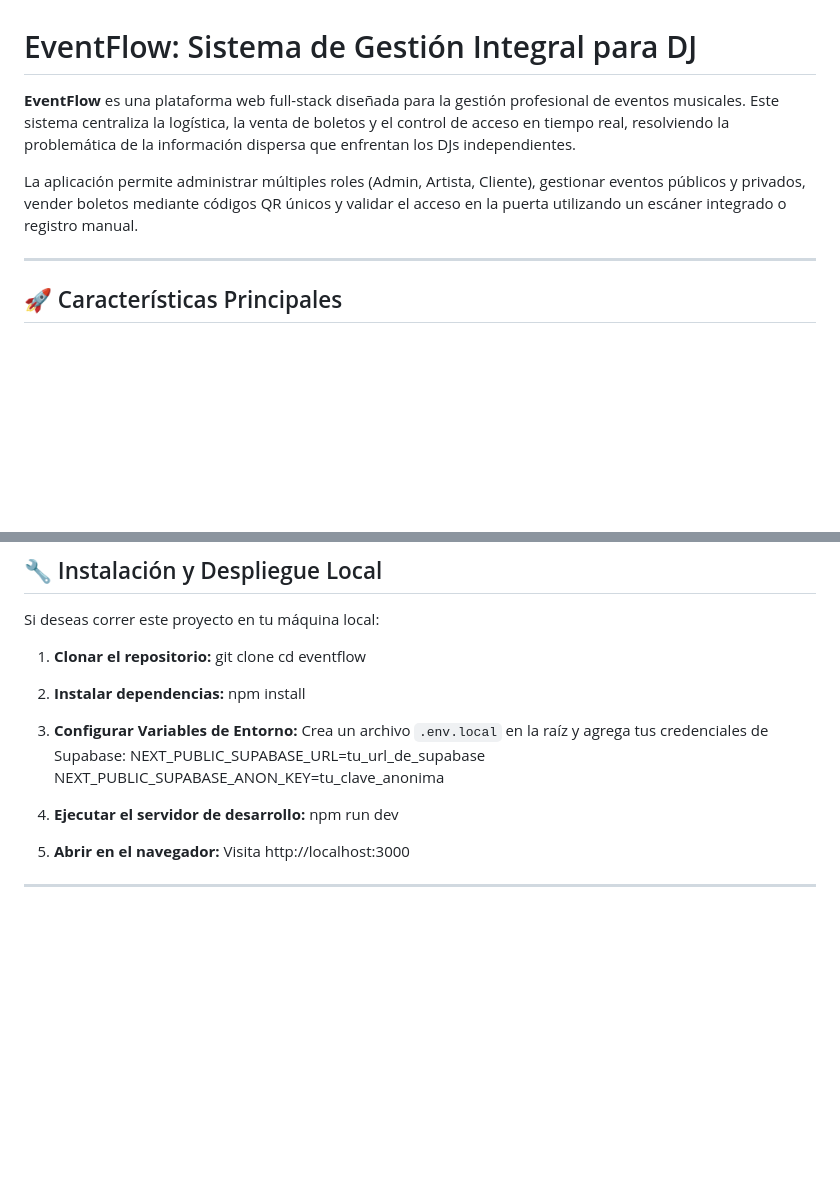
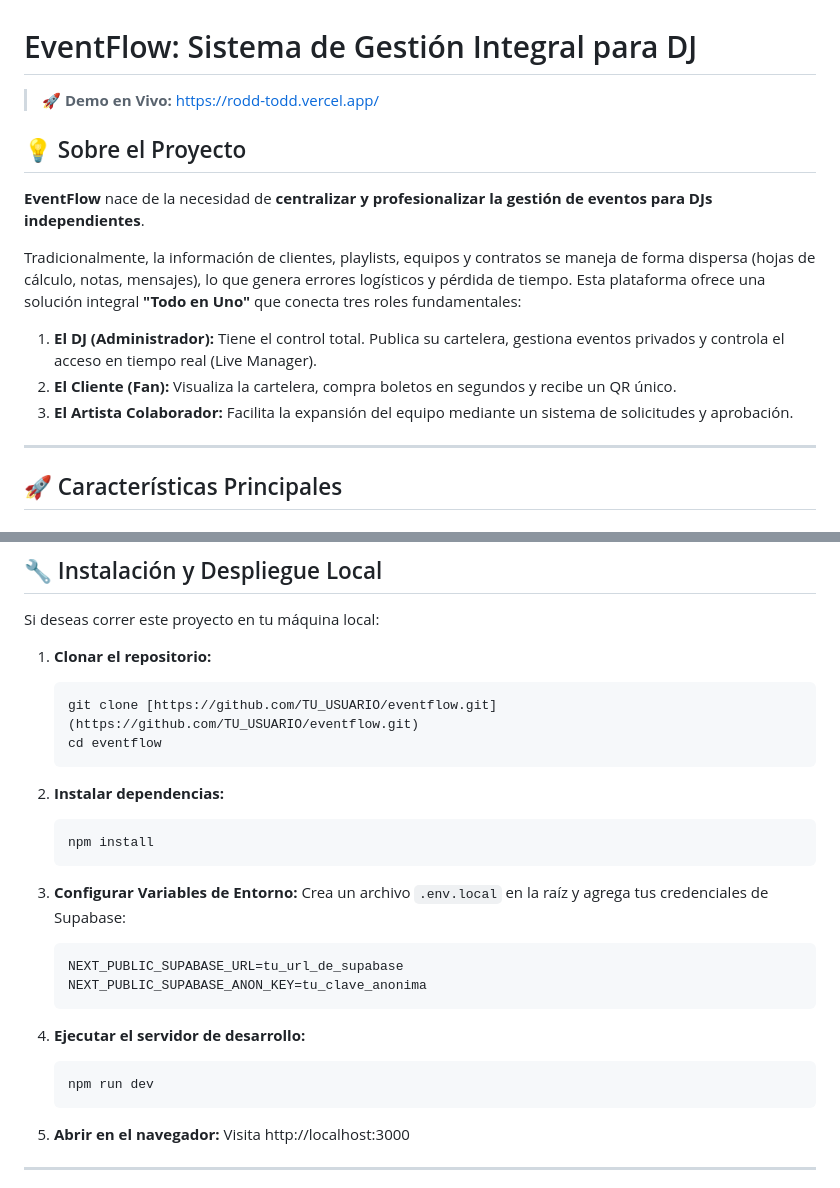
Before and after one commit to adrianguerrerozamora-beep/proyecto-base-de-datos, a Markdown page: README.md, 2 parts joined by grey strips. Rendered like a GitHub page; blank space fills up the shorter version.

````diff
--- a/README.md
+++ b/README.md
@@ -1,8 +1,16 @@
 # EventFlow: Sistema de Gestión Integral para DJ
 
-**EventFlow** es una plataforma web full-stack diseñada para la gestión profesional de eventos musicales. Este sistema centraliza la logística, la venta de boletos y el control de acceso en tiempo real, resolviendo la problemática de la información dispersa que enfrentan los DJs independientes.
+> 🚀 **Demo en Vivo:** [https://rodd-todd.vercel.app/](https://rodd-todd.vercel.app/)
 
-La aplicación permite administrar múltiples roles (Admin, Artista, Cliente), gestionar eventos públicos y privados, vender boletos mediante códigos QR únicos y validar el acceso en la puerta utilizando un escáner integrado o registro manual.
+## 💡 Sobre el Proyecto
+
+**EventFlow** nace de la necesidad de **centralizar y profesionalizar la gestión de eventos para DJs independientes**.
+
+Tradicionalmente, la información de clientes, playlists, equipos y contratos se maneja de forma dispersa (hojas de cálculo, notas, mensajes), lo que genera errores logísticos y pérdida de tiempo. Esta plataforma ofrece una solución integral **"Todo en Uno"** que conecta tres roles fundamentales:
+
+1.  **El DJ (Administrador):** Tiene el control total. Publica su cartelera, gestiona eventos privados y controla el acceso en tiempo real (Live Manager).
+2.  **El Cliente (Fan):** Visualiza la cartelera, compra boletos en segundos y recibe un QR único.
+3.  **El Artista Colaborador:** Facilita la expansión del equipo mediante un sistema de solicitudes y aprobación.
 
 ---
 
@@ -135,19 +144,27 @@ El DJ tiene herramientas para validar QRs y cobrar cover en la misma pantalla.
 Si deseas correr este proyecto en tu máquina local:
 
 1.  **Clonar el repositorio:**
-    git clone
+    ```bash
+    git clone [https://github.com/TU_USUARIO/eventflow.git](https://github.com/TU_USUARIO/eventflow.git)
     cd eventflow
+    ```
 
 2.  **Instalar dependencias:**
+    ```bash
     npm install
+    ```
 
 3.  **Configurar Variables de Entorno:**
     Crea un archivo `.env.local` en la raíz y agrega tus credenciales de Supabase:
+    ```env
     NEXT_PUBLIC_SUPABASE_URL=tu_url_de_supabase
     NEXT_PUBLIC_SUPABASE_ANON_KEY=tu_clave_anonima
+    ```
 
 4.  **Ejecutar el servidor de desarrollo:**
+    ```bash
     npm run dev
+    ```
 
 5.  **Abrir en el navegador:**
     Visita http://localhost:3000
````
Also changed, not shown: other parts of README.md (+7 -6 lines).
